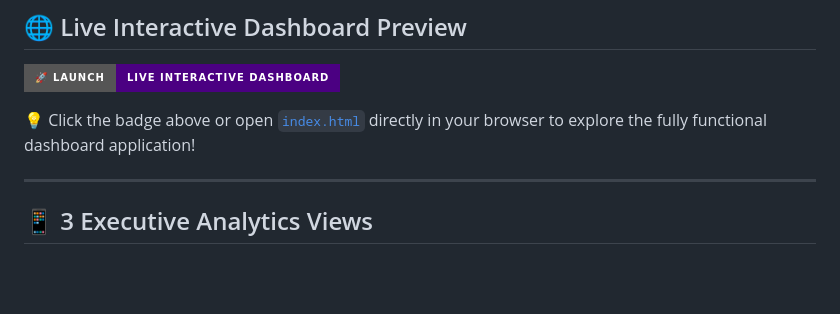
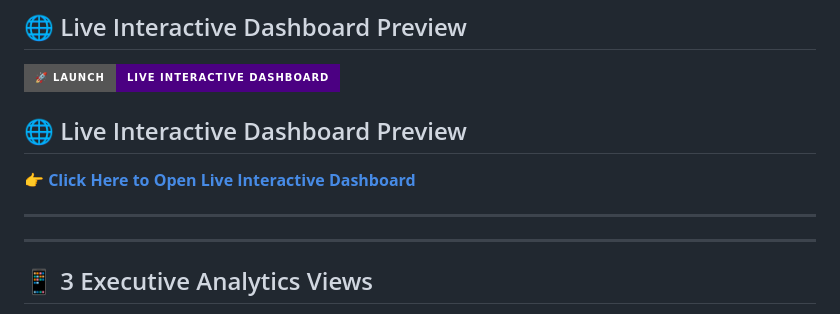
Before and after one commit to sandeshnangare5555-commits/Tech-Corp-Analytics, a Markdown page: README.md, the part around the change. GitHub-like rendering; badges without logos; blank space fills up the shorter version.

```diff
--- a/README.md
+++ b/README.md
@@ -15,8 +15,11 @@ This repository showcases the full analytics lifecycle—from database schema se
 
 [![Live Interactive Dashboard](https://img.shields.io/badge/🚀%20Launch-Live%20Interactive%20Dashboard-indigo?style=for-the-badge&logo=githubpages)](https://sandeshnangare5555-commits.github.io/Tech-Corp-Analytics/)
 
-💡 Click the badge above or open [`index.html`](./index.html) directly in your browser to explore the fully functional dashboard application!
+## 🌐 Live Interactive Dashboard Preview
 
+👉 **[Click Here to Open Live Interactive Dashboard](https://sandeshnangare5555-commits.github.io/Tech-Corp-Analytics/)**
+
+---
 ---
 
 ## 📱 3 Executive Analytics Views
```
